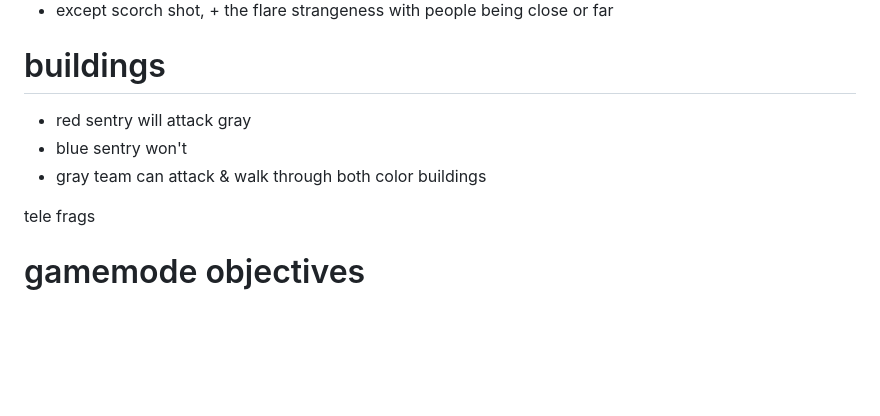
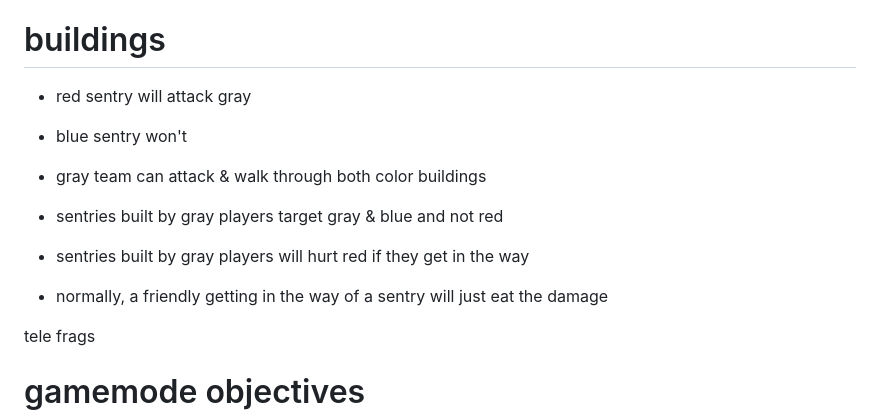
Before and after one commit to shounic/docs, a Markdown page: test.md, the part around the change. Drawn GitHub-style; blank space fills up the shorter version.

```diff
--- a/test.md
+++ b/test.md
@@ -62,6 +62,10 @@
 * blue sentry won't
 * gray team can attack & walk through both color buildings
 
+* sentries built by gray players target gray & blue and not red
+* sentries built by gray players will hurt red if they get in the way
+
+* normally, a friendly getting in the way of a sentry will just eat the damage
 
 tele frags
 
```
